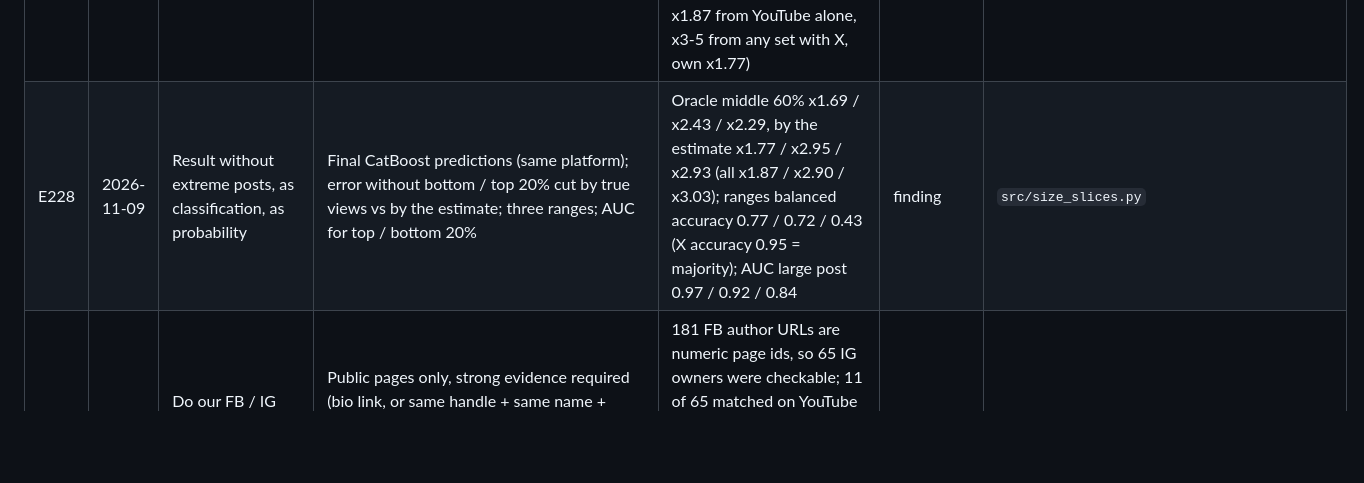
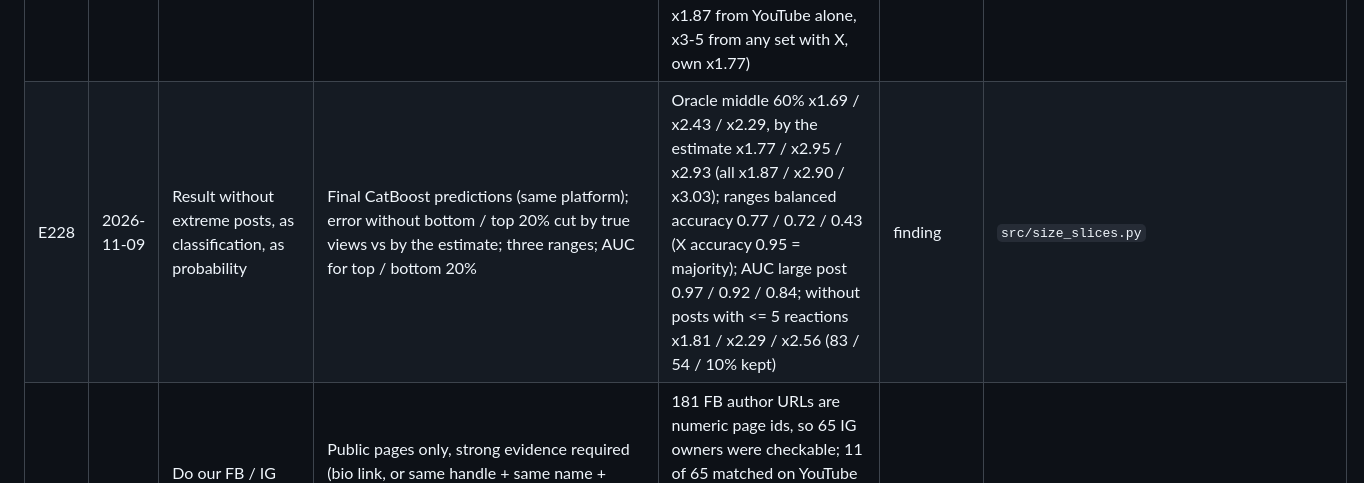
Before and after one commit to mikolaj-olesinski/Digital-Media-Analysis-PWR, a Markdown page: docs/en/experiments.md, the part around the change. Drawn GitHub-style; blank space fills up the shorter version.

```diff
--- a/docs/en/experiments.md
+++ b/docs/en/experiments.md
@@ -227,7 +227,7 @@ One line per experiment. **Add a line whenever an experiment is run, including f
 | E225 | 2026-11-08 | Does the X + YouTube ridge on likes + comments estimate Stack Exchange question views (sixth platform, evaluation only)? | Public SE API, 538 questions Apr-Aug 2026, 48 brands, 10 sites; likes = up votes, comments = answers + comments (fixed before scoring); ridge as results B; reference = same ridge with brand 5-fold CV; E201 grid row | MAE 0.498 (x3.14, CI 0.448-0.525), 96% under-predicted, bias +0.45, within x2 28%, Spearman 0.57; own-platform x1.77; ratio 1.77 > 1.5, hypothesis refuted (level shift, rank equal); grid: YouTube x1.87, TikTok x2.41, Instagram x2.46, pooled x3.07, Facebook x3.32, X x4.50 | finding | `src/stackexchange_transfer.py` |
 | E226 | 2026-11-08 | Information ladder: what each input buys | Same platform: CatBoost, author-safe folds, median -> followers -> + likes -> + comments -> + shares; out of platform: X + YouTube ridge, median -> comments -> likes -> likes + comments -> fresh source | TikTok / YouTube / X x4.6 / 8.8 / 4.6 -> followers x3.8 / 6.0 / 3.9 -> + likes x1.9 / 3.2 / 3.0 -> final x1.9 / 2.9 / 3.0; FB / IG median x19.9 / 8.7, comments only x7.4 / 6.3, likes only x2.5 / 2.7, fresh source x2.4 / 2.4; FB export reactions x6.8 | finding | `src/info_ladder.py` |
 | E227 | 2026-11-09 | Red-team baselines: likes multiplier, median skill, paired CIs | Likes multiplier (views = k x likes) and median vs CatBoost (same platform, author-safe folds) and vs the X + YouTube ridge (FB, IG, Stack Exchange); paired brand bootstrap | Same platform CatBoost beats the multiplier by 0.08-0.15; out of platform FB ridge = multiplier = own model (x2.42-2.43), IG ridge x2.72 vs multiplier x2.94 and own x2.41 (+0.054, CI 0.021-0.093); Stack Exchange transfer worse than the median (skill -0.71) (transfer = calibrated views-per-like ratio; "as good as own platform" only on FB; ridge vs multiplier with export-only sources: better on TT / IG / SE, tie on FB, slightly worse on YT (+0.007), worse on X (+0.116); Stack Exchange in the E201 grid: x1.87 from YouTube alone, x3-5 from any set with X, own x1.77) | finding | `src/baselines_check.py` |
-| E228 | 2026-11-09 | Result without extreme posts, as classification, as probability | Final CatBoost predictions (same platform); error without bottom / top 20% cut by true views vs by the estimate; three ranges; AUC for top / bottom 20% | Oracle middle 60% x1.69 / x2.43 / x2.29, by the estimate x1.77 / x2.95 / x2.93 (all x1.87 / x2.90 / x3.03); ranges balanced accuracy 0.77 / 0.72 / 0.43 (X accuracy 0.95 = majority); AUC large post 0.97 / 0.92 / 0.84 | finding | `src/size_slices.py` |
+| E228 | 2026-11-09 | Result without extreme posts, as classification, as probability | Final CatBoost predictions (same platform); error without bottom / top 20% cut by true views vs by the estimate; three ranges; AUC for top / bottom 20% | Oracle middle 60% x1.69 / x2.43 / x2.29, by the estimate x1.77 / x2.95 / x2.93 (all x1.87 / x2.90 / x3.03); ranges balanced accuracy 0.77 / 0.72 / 0.43 (X accuracy 0.95 = majority); AUC large post 0.97 / 0.92 / 0.84; without posts with <= 5 reactions x1.81 / x2.29 / x2.56 (83 / 54 / 10% kept) | finding | `src/size_slices.py` |
 | E223 | 2026-11-08 | Do our FB / IG post owners have the same account on YouTube or X? | Public pages only, strong evidence required (bio link, or same handle + same name + cross-link or badge); 246 owners behind 1,098 scored posts; YouTube search + about tab, X via FxTwitter; salted-hash storage, counts only | 181 FB author URLs are numeric page ids, so 65 IG owners were checkable; 11 of 65 matched on YouTube (all bio_link), 0 on X (no public profile API); 17 scored posts covered (1.55%), gate 40 not passed, verdict provisional for FB | finding | `src/e223_cross_accounts.py` |
 | E224 | 2026-11-09 | Is a mention really about its brand? | Four views-free detectors on all 12,500 mentions: lexical name / handle match, e5 leave-self-out centroid z, TF-IDF + e5 10-NN graphs + Louvain against the brand base rate, one-vs-rest brand classifier; rank average; 300-post blind sample by combined-score decile (ambiguous names x3, all 5 platforms), 3 blind AI passes + adjudication | AUC for not_about_brand (n=287, 221 positives): lexical 0.475, embedding 0.616, graph TF-IDF 0.670, graph e5 0.693, graph 0.702, classifier 0.665, **combined 0.677 (0.589-0.763; design-weighted 0.717) - below the pre-registered 0.75, hypothesis refuted**; Fleiss kappa 0.811; precision 0.784 in the top 5% and 0.844 in the top 10% of the combined score; design-weighted off-brand share 64.3% (55.8-72.6) under the "brand is the subject" definition, 6.7% when the brand string is not in the text at all; model MAE 0.385 on the top-5% posts vs 0.398 elsewhere, 0.418 (not_about_brand) vs 0.380 (about_brand); dropping the top 5% removes 5% of all views, Cricket Wireless loses 50.7% of its views | finding | `src/offbrand.py` |
 
```
Also changed, not shown: agent/vault/E228.md (+3 -1 lines), docs/pl/experiments.md (+1 -1 lines), figures/deck_calib_pl.png (added), 8 other files.
